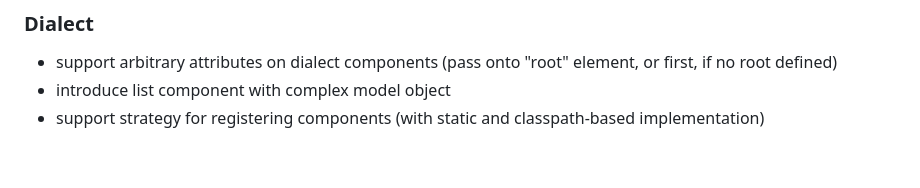
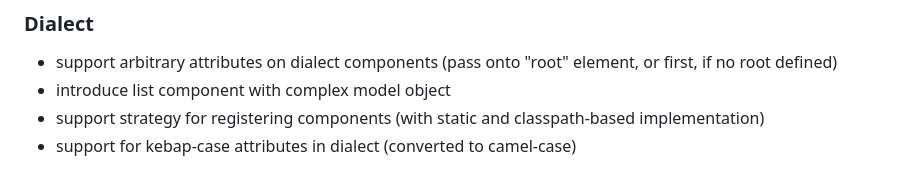
Before and after one commit to cstettler/poc-thymeleaf-pattern-library, a Markdown page: README.md, the part around the change. Drawn GitHub-style.

Commit message:
add additional improvement idea

```diff
--- a/README.md
+++ b/README.md
@@ -83,3 +83,4 @@ Hint: remap `CMD + S` to `Make Project` to consistently use same command for tri
 - support arbitrary attributes on dialect components (pass onto "root" element, or first, if no root defined)
 - introduce list component with complex model object
 - support strategy for registering components (with static and classpath-based implementation)
+- support for kebap-case attributes in dialect (converted to camel-case)
```
